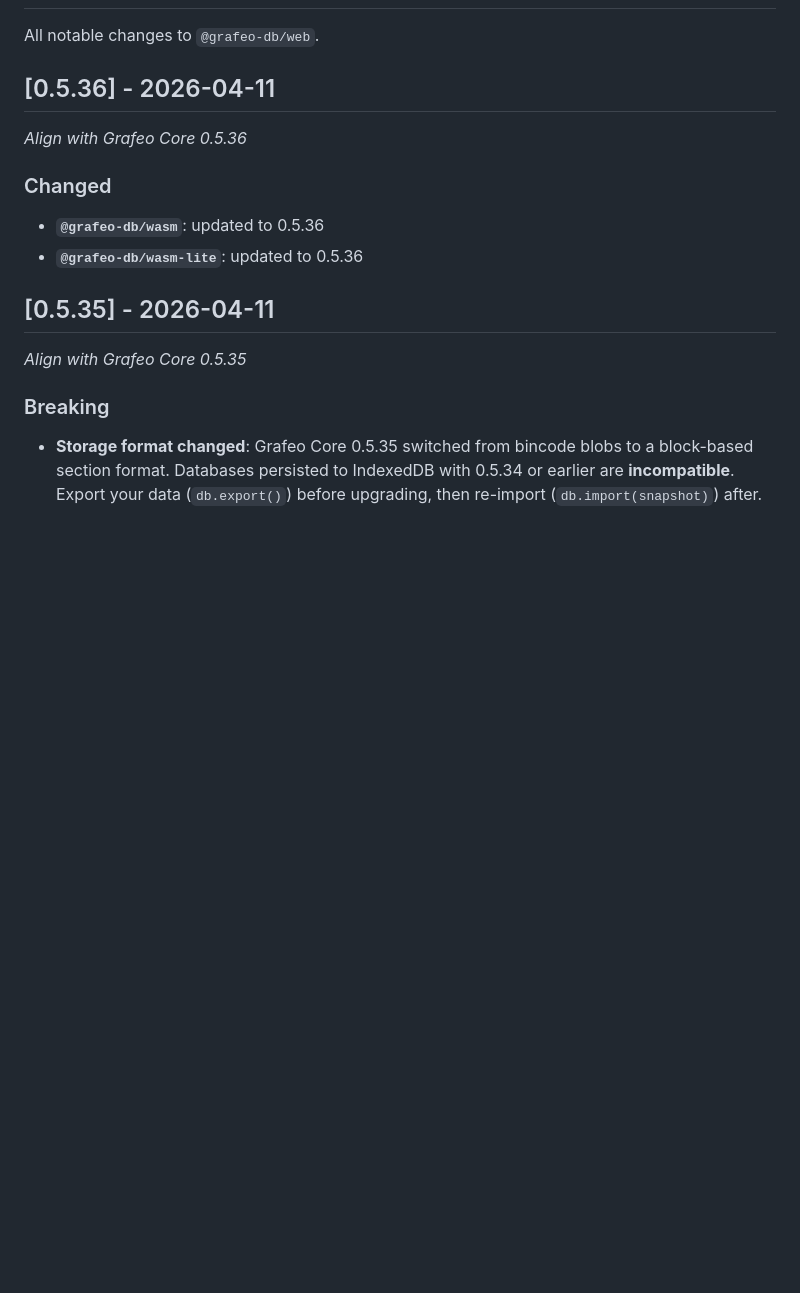
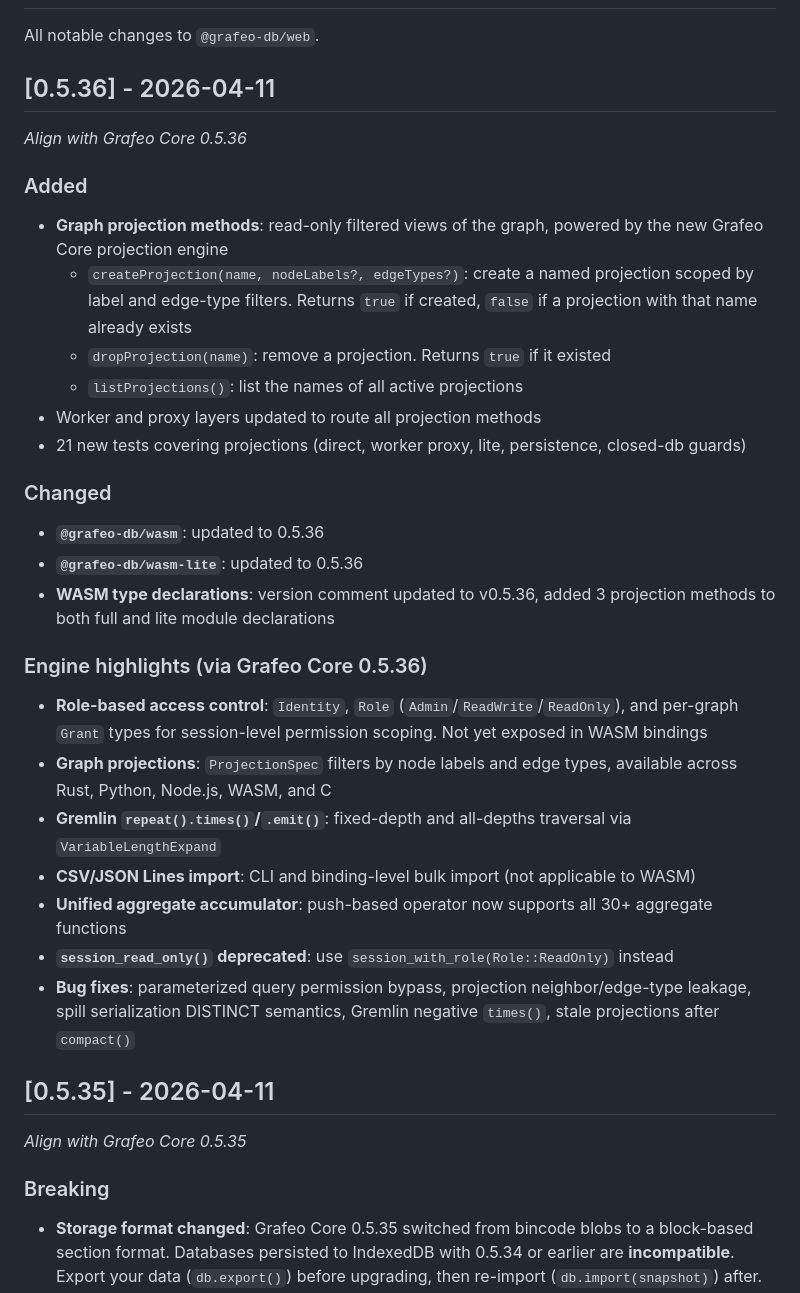
Before and after one commit to GrafeoDB/grafeo-web, a Markdown page: CHANGELOG.md, the part around the change. Drawn GitHub-style; blank space fills up the shorter version.

```diff
--- a/CHANGELOG.md
+++ b/CHANGELOG.md
@@ -6,10 +6,30 @@ All notable changes to `@grafeo-db/web`.
 
 _Align with Grafeo Core 0.5.36_
 
+### Added
+
+- **Graph projection methods**: read-only filtered views of the graph, powered by the new Grafeo Core projection engine
+  - `createProjection(name, nodeLabels?, edgeTypes?)`: create a named projection scoped by label and edge-type filters. Returns `true` if created, `false` if a projection with that name already exists
+  - `dropProjection(name)`: remove a projection. Returns `true` if it existed
+  - `listProjections()`: list the names of all active projections
+- Worker and proxy layers updated to route all projection methods
+- 21 new tests covering projections (direct, worker proxy, lite, persistence, closed-db guards)
+
 ### Changed
 
 - **`@grafeo-db/wasm`**: updated to 0.5.36
 - **`@grafeo-db/wasm-lite`**: updated to 0.5.36
+- **WASM type declarations**: version comment updated to v0.5.36, added 3 projection methods to both full and lite module declarations
+
+### Engine highlights (via Grafeo Core 0.5.36)
+
+- **Role-based access control**: `Identity`, `Role` (`Admin`/`ReadWrite`/`ReadOnly`), and per-graph `Grant` types for session-level permission scoping. Not yet exposed in WASM bindings
+- **Graph projections**: `ProjectionSpec` filters by node labels and edge types, available across Rust, Python, Node.js, WASM, and C
+- **Gremlin `repeat().times()`/`.emit()`**: fixed-depth and all-depths traversal via `VariableLengthExpand`
+- **CSV/JSON Lines import**: CLI and binding-level bulk import (not applicable to WASM)
+- **Unified aggregate accumulator**: push-based operator now supports all 30+ aggregate functions
+- **`session_read_only()` deprecated**: use `session_with_role(Role::ReadOnly)` instead
+- **Bug fixes**: parameterized query permission bypass, projection neighbor/edge-type leakage, spill serialization DISTINCT semantics, Gremlin negative `times()`, stale projections after `compact()`
 
 
 ## [0.5.35] - 2026-04-11
```
